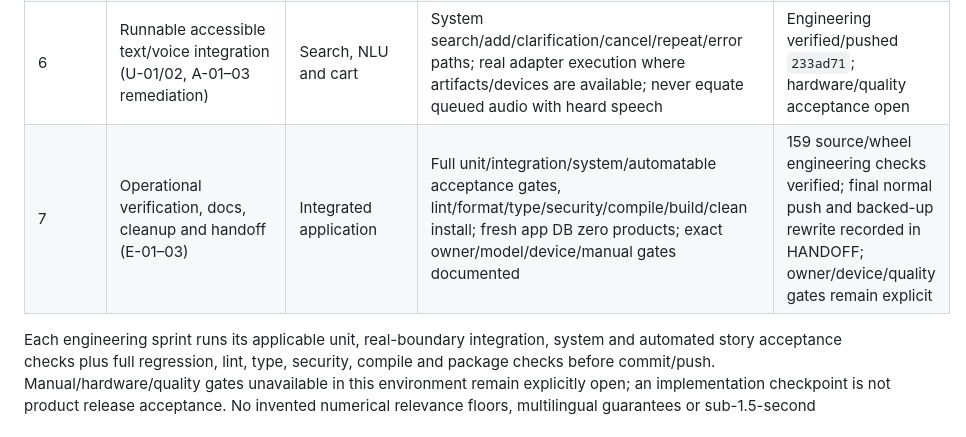
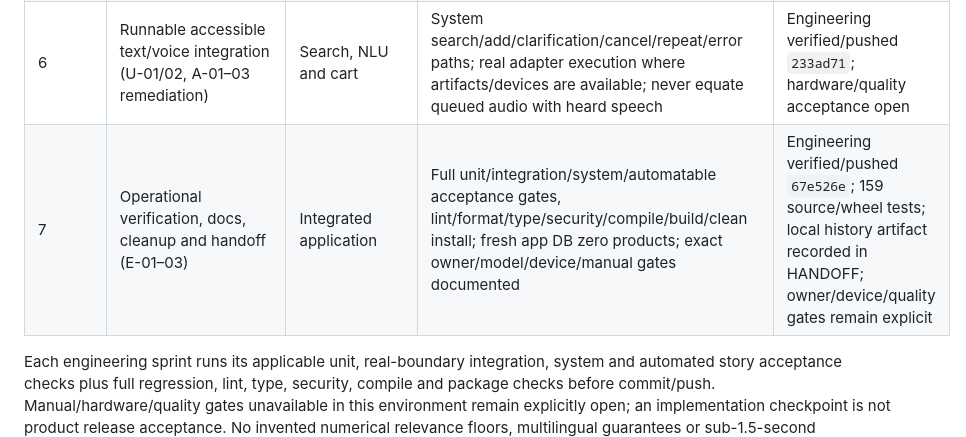
Before and after one commit to LakshayKapur06/VoiceCart, a Markdown page: IMPLEMENTATION_PLAN.md, the part around the change. GitHub-like rendering.

```diff
--- a/IMPLEMENTATION_PLAN.md
+++ b/IMPLEMENTATION_PLAN.md
@@ -11,7 +11,7 @@ Updated 29 October 2026. The owner authorizes completion of all feasible enginee
 | 4 | PostgreSQL/pgvector persistence, validated ingestion, lexical/dense/price search (R-01–04) | Validated plans; isolated PostgreSQL test service | Real migrations, no seeds, rollback/duplicate/stale publication, snapshot/conformance tests; scoped minimum separate from relevance; empty/unavailable/stale states distinct | Engineering verified/pushed `5b67ba2`; production/quality acceptance open |
 | 5 | Session references and safe persistent cart (C-01–03) | Persistent facts and transactions | Real DB concurrency/idempotency/session/aggregate-stock/changed-offer/receipt/restart/uncertain-commit tests; success only after committed receipt lookup | Engineering verified/pushed `ef4acec`; release acceptance open |
 | 6 | Runnable accessible text/voice integration (U-01/02, A-01–03 remediation) | Search, NLU and cart | System search/add/clarification/cancel/repeat/error paths; real adapter execution where artifacts/devices are available; never equate queued audio with heard speech | Engineering verified/pushed `233ad71`; hardware/quality acceptance open |
-| 7 | Operational verification, docs, cleanup and handoff (E-01–03) | Integrated application | Full unit/integration/system/automatable acceptance gates, lint/format/type/security/compile/build/clean install; fresh app DB zero products; exact owner/model/device/manual gates documented | 159 source/wheel engineering checks verified; final normal push and backed-up rewrite recorded in HANDOFF; owner/device/quality gates remain explicit |
+| 7 | Operational verification, docs, cleanup and handoff (E-01–03) | Integrated application | Full unit/integration/system/automatable acceptance gates, lint/format/type/security/compile/build/clean install; fresh app DB zero products; exact owner/model/device/manual gates documented | Engineering verified/pushed `67e526e`; 159 source/wheel tests; local history artifact recorded in HANDOFF; owner/device/quality gates remain explicit |
 
 Each engineering sprint runs its applicable unit, real-boundary integration, system and automated story acceptance checks plus full regression, lint, type, security, compile and package checks before commit/push. Manual/hardware/quality gates unavailable in this environment remain explicitly open; an implementation checkpoint is not product release acceptance. No invented numerical relevance floors, multilingual guarantees or sub-1.5-second achievement.
 
```
Also changed, not shown: HANDOFF.md (+1 -1 lines), docs/evidence/SPRINT_7.md (+2 -0 lines).
